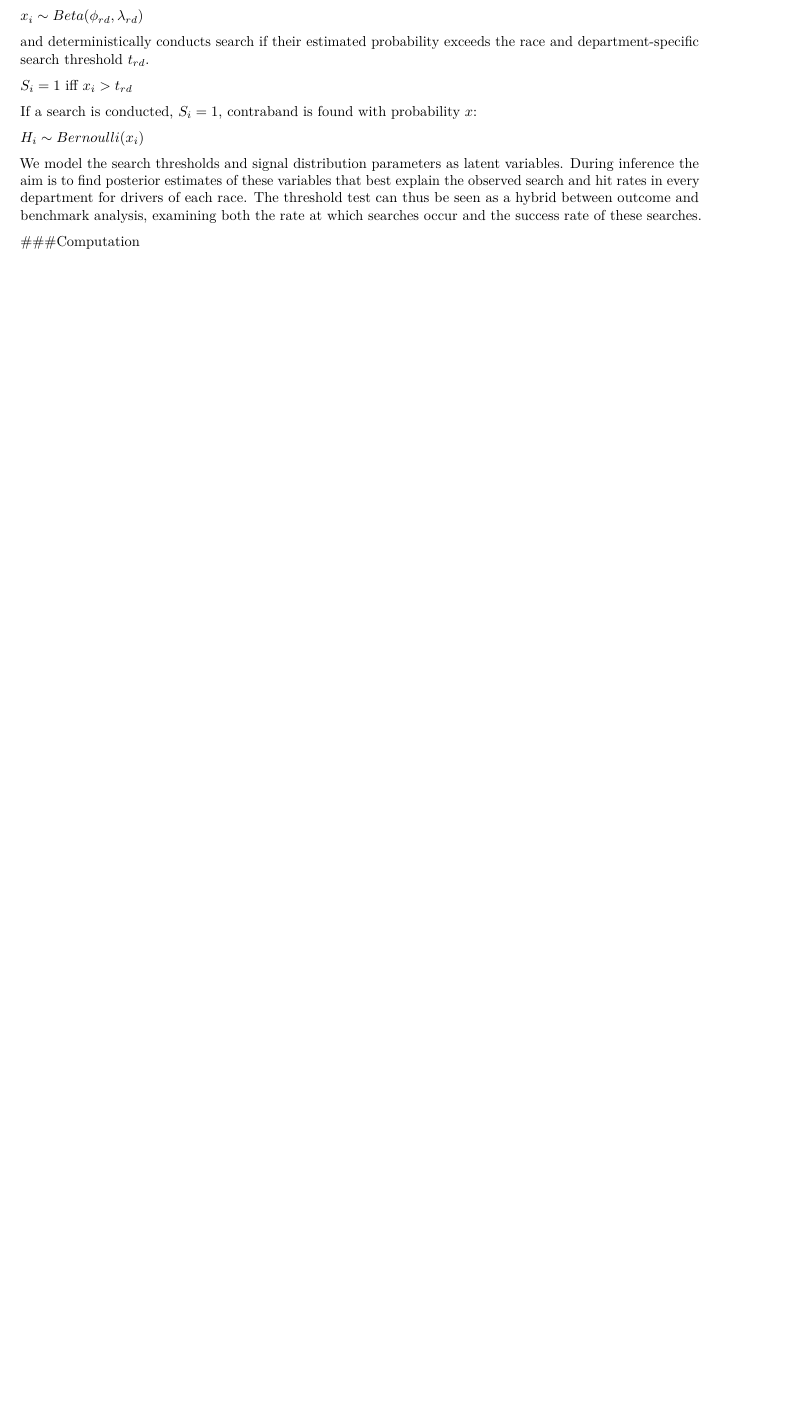
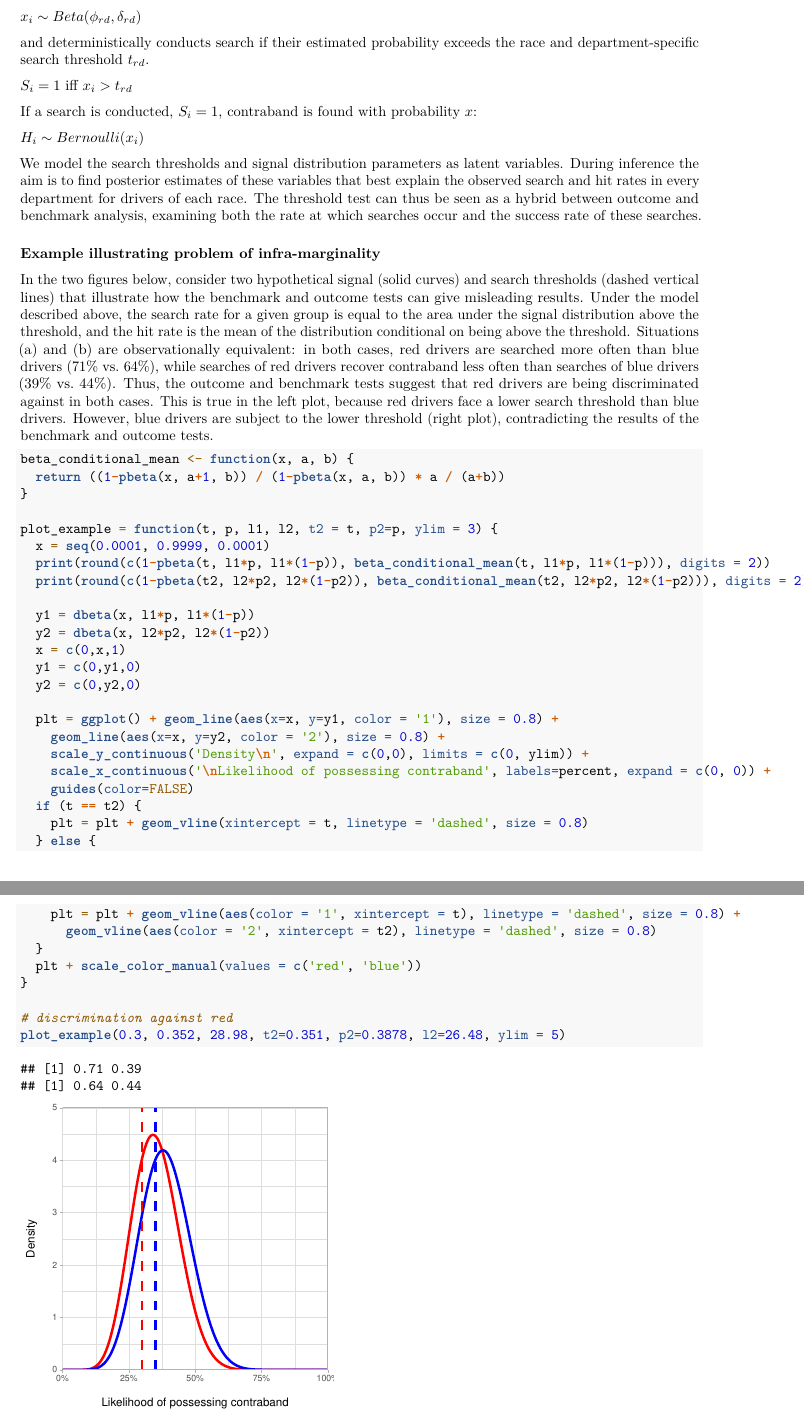
Before and after one commit to cameliasimoiu/stancon2018, an R Markdown document (threshold-test.Rmd): part of page 5 of 9 before the commit and two parts of pages 5 and 6 of 11 after it, the two joined at a grey line, cut so that both start at the same text, the shorter picture padded with empty space. Rendered offline with R 4.5, knitr and Pandoc, then LaTeX, with nearby package versions; some code elsewhere in the file could not run offline.

Commit message:
references

````diff
--- a/threshold-test.Rmd
+++ b/threshold-test.Rmd
@@ -192,5 +185,5 @@ The officer observes a random signal:
 
-$x_i \sim Beta(\phi_{rd} , \lambda_{rd})$
+$x_i \sim Beta(\phi_{rd} , \delta_{rd})$
 
 and deterministically conducts search if their estimated probability exceeds the race and department-specific search threshold $t_{rd}$.
 
@@ -204,3 +197,49 @@ We model the search thresholds and signal distribution parameters as latent vari
 The threshold test can thus be seen as a hybrid between outcome and benchmark analysis, examining both the rate at which searches occur and the success rate of these searches.
 
 
+### Example illustrating problem of infra-marginality
+
+In the two figures below, consider two hypothetical signal (solid curves) and search thresholds (dashed vertical
+lines) that illustrate how the benchmark and outcome tests can give misleading results. Under the
+model described above, the search rate for a given group is equal to the area under the signal distribution
+above the threshold, and the hit rate is the mean of the distribution conditional on being above
+the threshold. Situations (a) and (b) are observationally equivalent: in both cases, red drivers are
+searched more often than blue drivers (71% vs. 64%), while searches of red drivers recover contraband
+less often than searches of blue drivers (39% vs. 44%). Thus, the outcome and benchmark
+tests suggest that red drivers are being discriminated against in both cases. This is true in
+the left plot, because red drivers face a lower search threshold than blue drivers. However, blue drivers are
+subject to the lower threshold (right plot), contradicting the results of the benchmark and outcome tests.
+
+```{r inframarginality_example, warning = FALSE, message = FALSE, fig.width=3, fig.height=3}
+
+beta_conditional_mean <- function(x, a, b) {
+  return ((1-pbeta(x, a+1, b)) / (1-pbeta(x, a, b)) * a / (a+b))
+}
+
+plot_example = function(t, p, l1, l2, t2 = t, p2=p, ylim = 3) {
+  x = seq(0.0001, 0.9999, 0.0001)
+  print(round(c(1-pbeta(t, l1*p, l1*(1-p)), beta_conditional_mean(t, l1*p, l1*(1-p))), digits = 2))
+  print(round(c(1-pbeta(t2, l2*p2, l2*(1-p2)), beta_conditional_mean(t2, l2*p2, l2*(1-p2))), digits = 2))
+
+  y1 = dbeta(x, l1*p, l1*(1-p))
+  y2 = dbeta(x, l2*p2, l2*(1-p2))
+  x = c(0,x,1)
+  y1 = c(0,y1,0)
+  y2 = c(0,y2,0)
+
+  plt = ggplot() + geom_line(aes(x=x, y=y1, color = '1'), size = 0.8) +
+    geom_line(aes(x=x, y=y2, color = '2'), size = 0.8) +
+    scale_y_continuous('Density\n', expand = c(0,0), limits = c(0, ylim)) +
+    scale_x_continuous('\nLikelihood of possessing contraband', labels=percent, expand = c(0, 0)) +
+    guides(color=FALSE)
+  if (t == t2) {
+    plt = plt + geom_vline(xintercept = t, linetype = 'dashed', size = 0.8)
+  } else {
+    plt = plt + geom_vline(aes(color = '1', xintercept = t), linetype = 'dashed', size = 0.8) +
+      geom_vline(aes(color = '2', xintercept = t2), linetype = 'dashed', size = 0.8)
+  }
+  plt + scale_color_manual(values = c('red', 'blue'))
+}
+
+# discrimination against red
+plot_example(0.3, 0.352, 28.98, t2=0.351, p2=0.3878, l2=26.48, ylim = 5)
@@ -208,7 +252,8 @@ The threshold test can thus be seen as a hybrid between outcome and benchmark an
 
 
 
-###Computation
+
+###The threshold test model
 
 
 In the model above the number of observations equals the number of stops. Since we have 4.5 million stops, it is intractable to naively estimate the posterior distribution of the parameters. So, instead of modeling the stop-level outcomes as Bernoulli varibables, we switch to an equivalent binomial parametrization, re-expressing the model in terms of the total number of searches ($S_{rd}$) and hits ($H_{rd}$) for drivers of each race in each department. For a given department $d$, race $r$, the generative model is as follows:
````
Also changed, not shown: threshold-test.Rmd (65 more changed lines).
